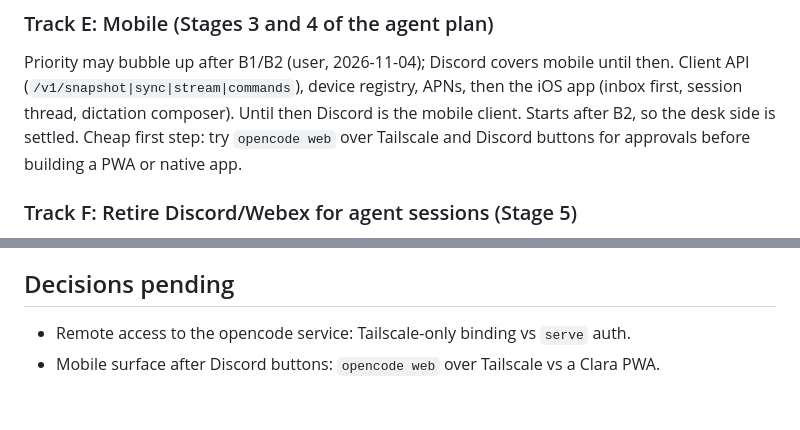
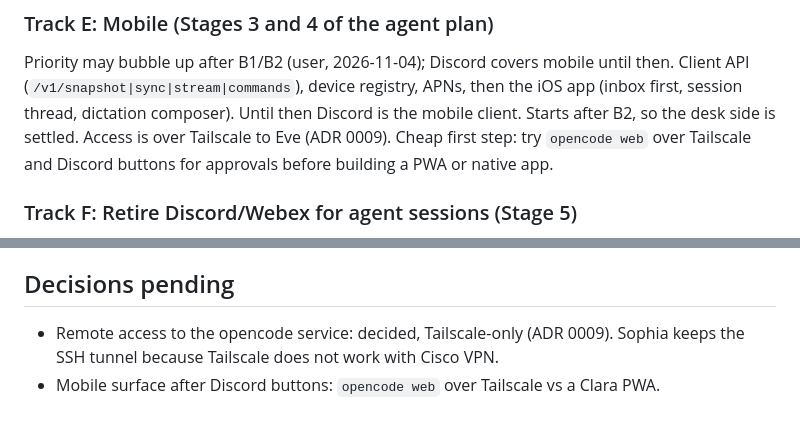
Before and after one commit to brightpuddle/clara, a Markdown page: docs/ROADMAP.md, 2 parts joined by grey strips. GitHub-like rendering.

Commit message:
docs(adr): 0009 Tailscale-only mobile access to opencode

```diff
--- a/docs/ROADMAP.md
+++ b/docs/ROADMAP.md
@@ -100,8 +100,8 @@ over the tunnel and sleep/wake validation. Surfaces in the B3 picker as multi-ho
 Priority may bubble up after B1/B2 (user, 2026-11-04); Discord covers mobile until then.
 Client API (`/v1/snapshot|sync|stream|commands`), device registry, APNs, then the
 iOS app (inbox first, session thread, dictation composer). Until then Discord is the
-mobile client. Starts after B2, so the desk side is settled. Cheap first step: try `opencode web`
-over Tailscale and Discord buttons for approvals before building a PWA or native app.
+mobile client. Starts after B2, so the desk side is settled. Access is over Tailscale to Eve
+(ADR 0009). Cheap first step: try `opencode web` over Tailscale and Discord buttons for approvals before building a PWA or native app.
 
 ### Track F: Retire Discord/Webex for agent sessions (Stage 5)
 Only after iOS is a reliable daily driver. Discord can stay for non-agent
@@ -121,5 +121,6 @@ ADRs) so agents are guided correctly.
 
 ## Decisions pending
 
-- Remote access to the opencode service: Tailscale-only binding vs `serve` auth.
+- Remote access to the opencode service: decided, Tailscale-only (ADR 0009). Sophia keeps
+  the SSH tunnel because Tailscale does not work with Cisco VPN.
 - Mobile surface after Discord buttons: `opencode web` over Tailscale vs a Clara PWA.
```
Also changed, not shown: docs/adr/0009-tailscale-for-mobile-access.md (added, +41 -0 lines).
